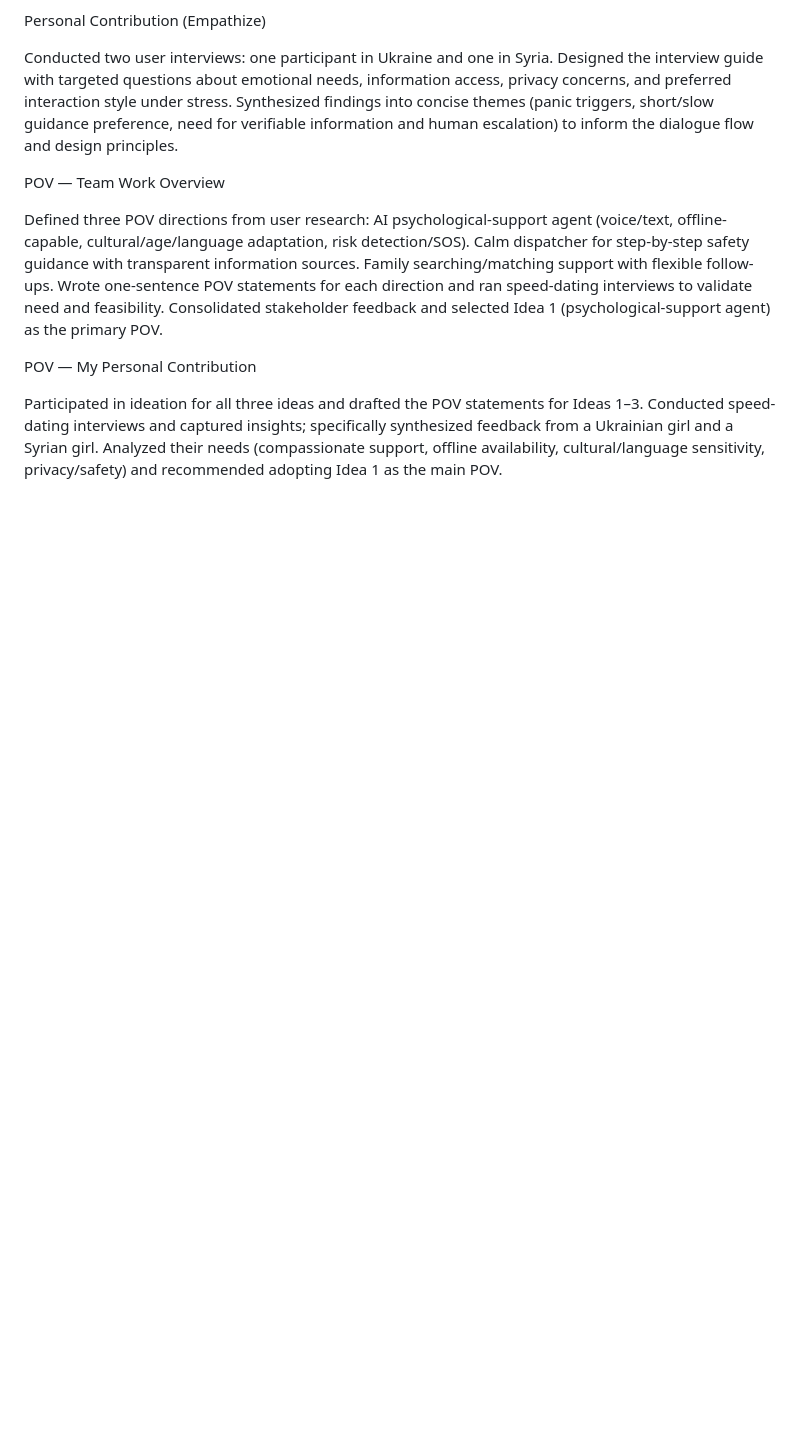
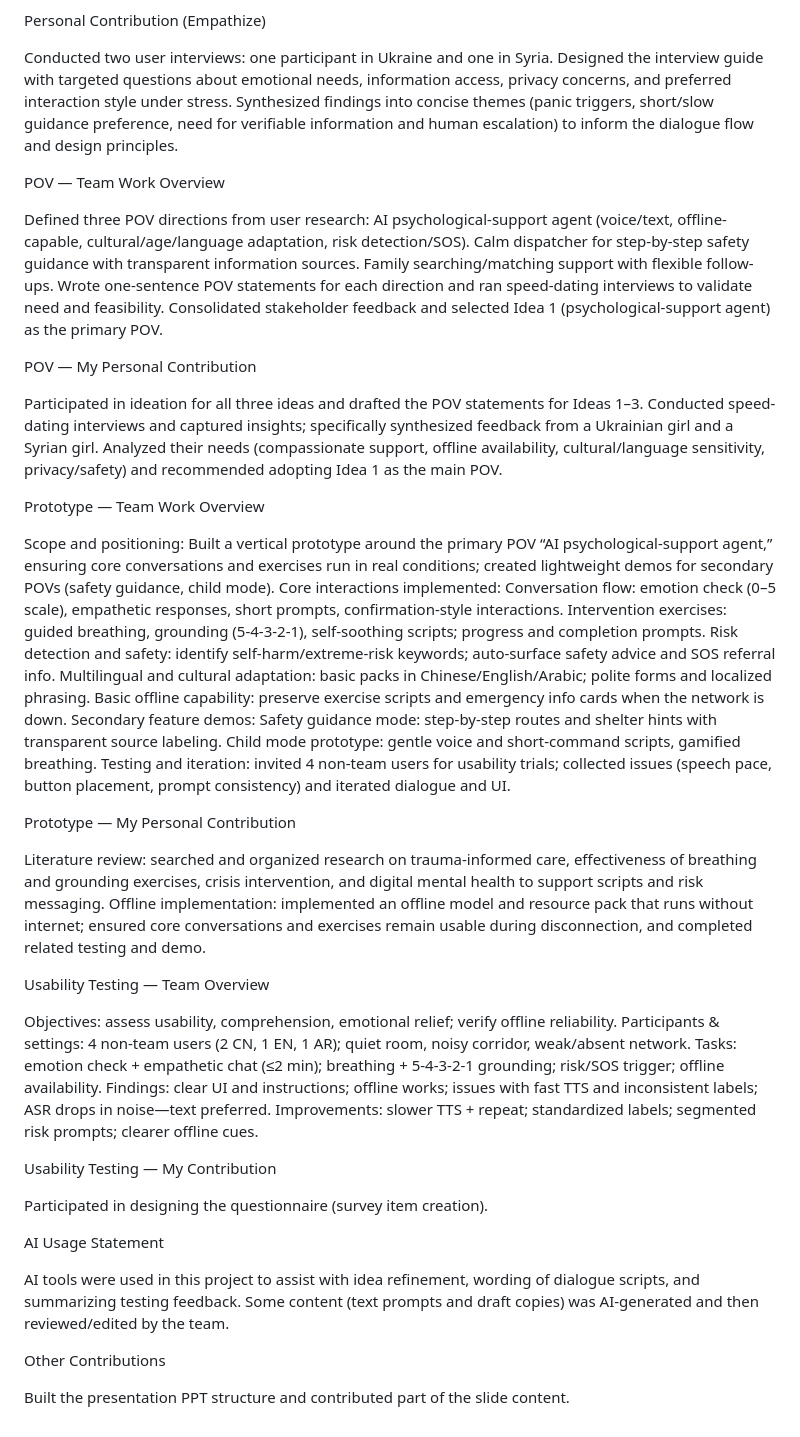
Before and after one commit to heyaozhi/heyaozhi.github.io, a Markdown page: index.md, the part around the change printed below. GitHub-like rendering; blank space fills up the shorter version.

```diff
--- a/index.md
+++ b/index.md
@@ -78,3 +77,42 @@ POV — My Personal Contribution
 Participated in ideation for all three ideas and drafted the POV statements for Ideas 1–3.
 Conducted speed-dating interviews and captured insights; specifically synthesized feedback from a Ukrainian girl and a Syrian girl.
 Analyzed their needs (compassionate support, offline availability, cultural/language sensitivity, privacy/safety) and recommended adopting Idea 1 as the main POV.
+
+Prototype — Team Work Overview
+
+Scope and positioning: Built a vertical prototype around the primary POV “AI psychological-support agent,” ensuring core conversations and exercises run in real conditions; created lightweight demos for secondary POVs (safety guidance, child mode).
+Core interactions implemented:
+Conversation flow: emotion check (0–5 scale), empathetic responses, short prompts, confirmation-style interactions.
+Intervention exercises: guided breathing, grounding (5-4-3-2-1), self-soothing scripts; progress and completion prompts.
+Risk detection and safety: identify self-harm/extreme-risk keywords; auto-surface safety advice and SOS referral info.
+Multilingual and cultural adaptation: basic packs in Chinese/English/Arabic; polite forms and localized phrasing.
+Basic offline capability: preserve exercise scripts and emergency info cards when the network is down.
+Secondary feature demos:
+Safety guidance mode: step-by-step routes and shelter hints with transparent source labeling.
+Child mode prototype: gentle voice and short-command scripts, gamified breathing.
+Testing and iteration: invited 4 non-team users for usability trials; collected issues (speech pace, button placement, prompt consistency) and iterated dialogue and UI.
+
+Prototype — My Personal Contribution
+
+Literature review: searched and organized research on trauma-informed care, effectiveness of breathing and grounding exercises, crisis intervention, and digital mental health to support scripts and risk messaging.
+Offline implementation: implemented an offline model and resource pack that runs without internet; ensured core conversations and exercises remain usable during disconnection, and completed related testing and demo.
+
+Usability Testing — Team Overview
+
+Objectives: assess usability, comprehension, emotional relief; verify offline reliability.
+Participants & settings: 4 non-team users (2 CN, 1 EN, 1 AR); quiet room, noisy corridor, weak/absent network.
+Tasks: emotion check + empathetic chat (≤2 min); breathing + 5-4-3-2-1 grounding; risk/SOS trigger; offline availability.
+Findings: clear UI and instructions; offline works; issues with fast TTS and inconsistent labels; ASR drops in noise—text preferred.
+Improvements: slower TTS + repeat; standardized labels; segmented risk prompts; clearer offline cues.
+
+Usability Testing — My Contribution
+
+Participated in designing the questionnaire (survey item creation).
+
+AI Usage Statement
+
+AI tools were used in this project to assist with idea refinement, wording of dialogue scripts, and summarizing testing feedback. Some content (text prompts and draft copies) was AI-generated and then reviewed/edited by the team.
+
+Other Contributions
+
+Built the presentation PPT structure and contributed part of the slide content.
```
Also changed, not shown: other parts of index.md (+0 -1 lines).
